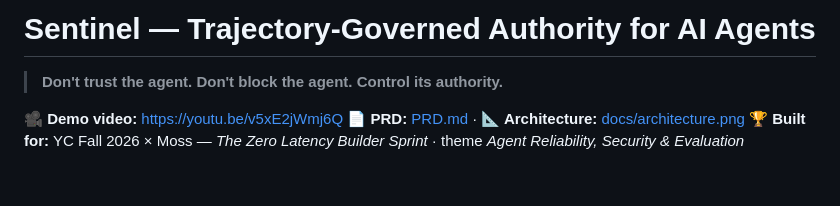
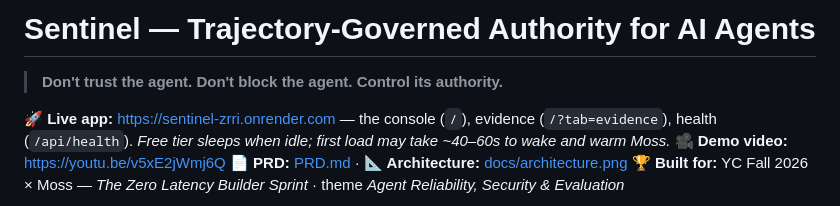
Before and after one commit to saurabhsharad/sentinel, a Markdown page: README.md, the part around the change. Rendered like a GitHub page; blank space fills up the shorter version.

Commit message:
README: add live deployed app URL

```diff
--- a/README.md
+++ b/README.md
@@ -2,6 +2,7 @@
 
 > **Don't trust the agent. Don't block the agent. Control its authority.**
 
+**🚀 Live app:** https://sentinel-zrri.onrender.com — the console (`/`), evidence (`/?tab=evidence`), health (`/api/health`). *Free tier sleeps when idle; first load may take ~40–60s to wake and warm Moss.*
 **🎥 Demo video:** https://youtu.be/v5xE2jWmj6Q
 **📄 PRD:** [PRD.md](PRD.md) · **📐 Architecture:** [docs/architecture.png](docs/architecture.png)
 **🏆 Built for:** YC Fall 2026 × Moss — *The Zero Latency Builder Sprint* · theme *Agent Reliability, Security & Evaluation*
```
